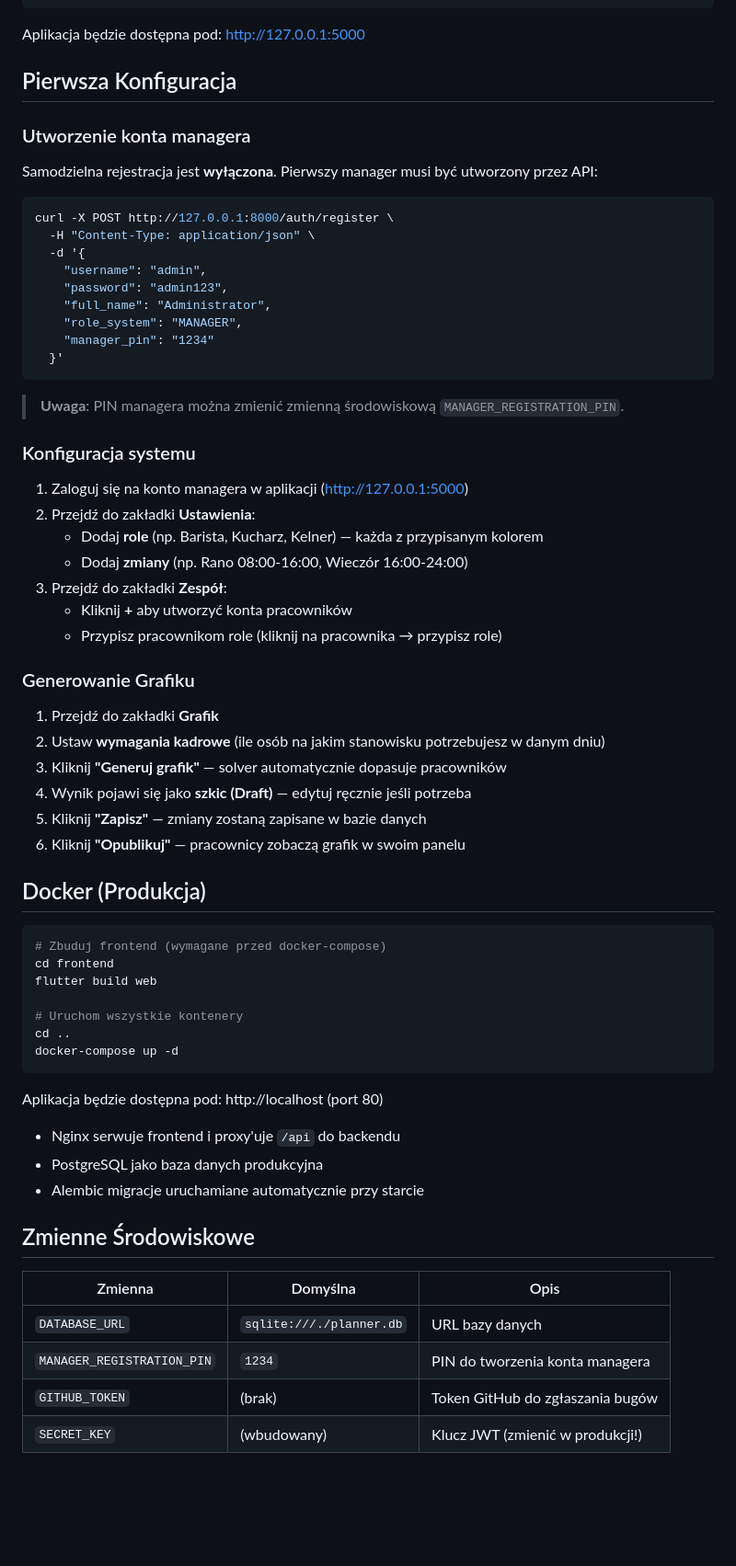
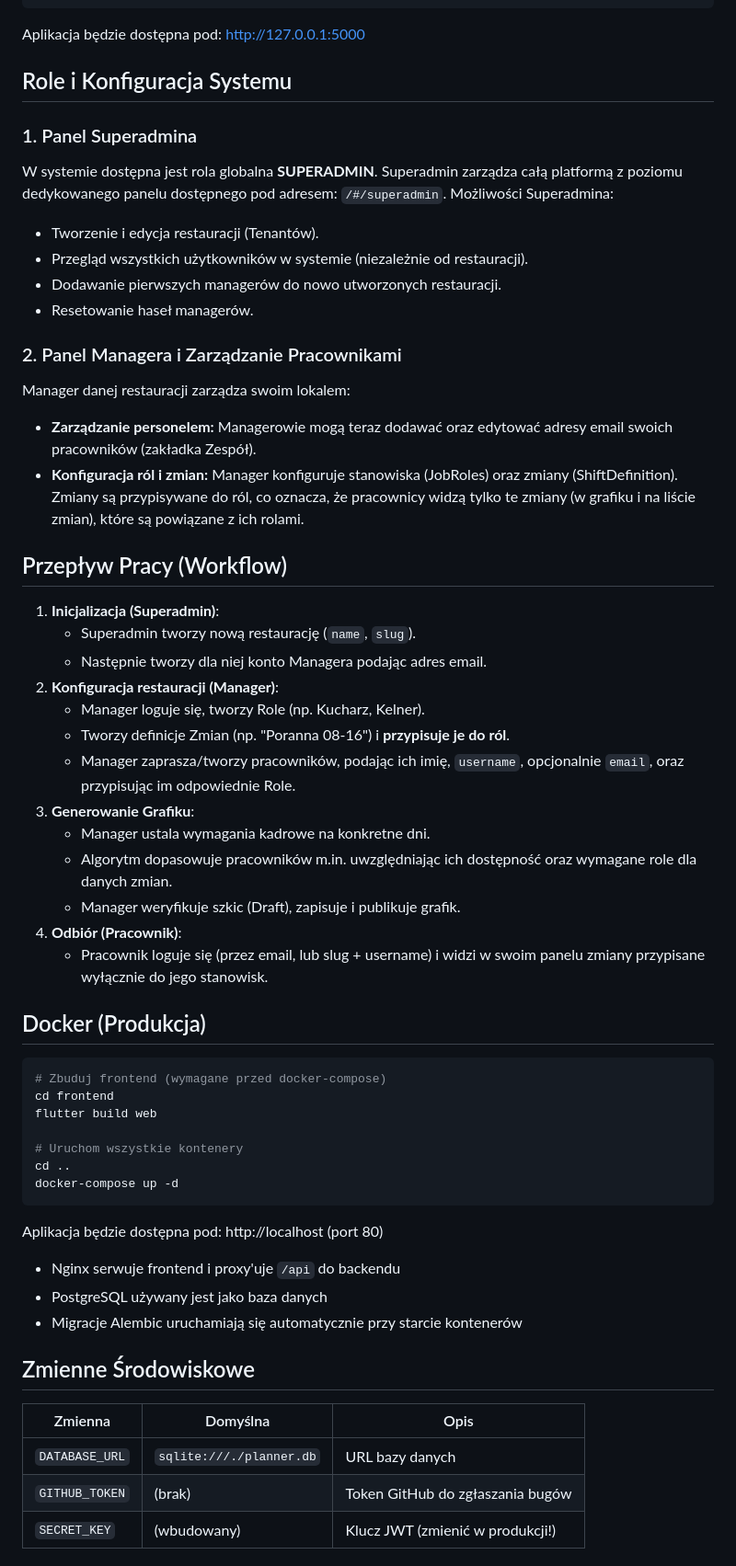
Before and after one commit to mwieclawek/PlannerV2, a Markdown page: QUICKSTART.md, the part around one of its changes. Shown at 92% size. Drawn GitHub-style; blank space fills up the shorter version.

Commit message:
docs: update QUICKSTART.md with multi-tenant and superadmin features

````diff
--- a/QUICKSTART.md
+++ b/QUICKSTART.md
@@ -55,44 +65,36 @@ flutter run -d web-server --web-hostname=127.0.0.1 --web-port=5000
 
 Aplikacja będzie dostępna pod: http://127.0.0.1:5000
 
-## Pierwsza Konfiguracja
+## Role i Konfiguracja Systemu
 
-### Utworzenie konta managera
+### 1. Panel Superadmina
+W systemie dostępna jest rola globalna **SUPERADMIN**. Superadmin zarządza całą platformą z poziomu dedykowanego panelu dostępnego pod adresem: `/#/superadmin`.
+Możliwości Superadmina:
+- Tworzenie i edycja restauracji (Tenantów).
+- Przegląd wszystkich użytkowników w systemie (niezależnie od restauracji).
+- Dodawanie pierwszych managerów do nowo utworzonych restauracji.
+- Resetowanie haseł managerów.
 
-Samodzielna rejestracja jest **wyłączona**. Pierwszy manager musi być utworzony przez API:
+### 2. Panel Managera i Zarządzanie Pracownikami
+Manager danej restauracji zarządza swoim lokalem:
+- **Zarządzanie personelem:** Managerowie mogą teraz dodawać oraz edytować adresy email swoich pracowników (zakładka Zespół).
+- **Konfiguracja ról i zmian:** Manager konfiguruje stanowiska (JobRoles) oraz zmiany (ShiftDefinition). Zmiany są przypisywane do ról, co oznacza, że pracownicy widzą tylko te zmiany (w grafiku i na liście zmian), które są powiązane z ich rolami.
 
-```bash
-curl -X POST http://127.0.0.1:8000/auth/register \
-  -H "Content-Type: application/json" \
-  -d '{
-    "username": "admin",
-    "password": "admin123",
-    "full_name": "Administrator",
-    "role_system": "MANAGER",
-    "manager_pin": "1234"
-  }'
-```
+## Przepływ Pracy (Workflow)
 
-> **Uwaga**: PIN managera można zmienić zmienną środowiskową `MANAGER_REGISTRATION_PIN`.
-
-### Konfiguracja systemu
-
-1. Zaloguj się na konto managera w aplikacji (http://127.0.0.1:5000)
-2. Przejdź do zakładki **Ustawienia**:
-   - Dodaj **role** (np. Barista, Kucharz, Kelner) — każda z przypisanym kolorem
-   - Dodaj **zmiany** (np. Rano 08:00-16:00, Wieczór 16:00-24:00)
-3. Przejdź do zakładki **Zespół**:
-   - Kliknij **+** aby utworzyć konta pracowników
-   - Przypisz pracownikom role (kliknij na pracownika → przypisz role)
-
-### Generowanie Grafiku
-
-1. Przejdź do zakładki **Grafik**
-2. Ustaw **wymagania kadrowe** (ile osób na jakim stanowisku potrzebujesz w danym dniu)
-3. Kliknij **"Generuj grafik"** — solver automatycznie dopasuje pracowników
-4. Wynik pojawi się jako **szkic (Draft)** — edytuj ręcznie jeśli potrzeba
-5. Kliknij **"Zapisz"** — zmiany zostaną zapisane w bazie danych
-6. Kliknij **"Opublikuj"** — pracownicy zobaczą grafik w swoim panelu
+1. **Inicjalizacja (Superadmin)**:
+   - Superadmin tworzy nową restaurację (`name`, `slug`).
+   - Następnie tworzy dla niej konto Managera podając adres email.
+2. **Konfiguracja restauracji (Manager)**:
+   - Manager loguje się, tworzy Role (np. Kucharz, Kelner).
+   - Tworzy definicje Zmian (np. "Poranna 08-16") i **przypisuje je do ról**.
+   - Manager zaprasza/tworzy pracowników, podając ich imię, `username`, opcjonalnie `email`, oraz przypisując im odpowiednie Role.
+3. **Generowanie Grafiku**:
+   - Manager ustala wymagania kadrowe na konkretne dni.
+   - Algorytm dopasowuje pracowników m.in. uwzględniając ich dostępność oraz wymagane role dla danych zmian.
+   - Manager weryfikuje szkic (Draft), zapisuje i publikuje grafik.
+4. **Odbiór (Pracownik)**:
+   - Pracownik loguje się (przez email, lub slug + username) i widzi w swoim panelu zmiany przypisane wyłącznie do jego stanowisk.
 
 ## Docker (Produkcja)
 
@@ -108,15 +110,14 @@ docker-compose up -d
 
 Aplikacja będzie dostępna pod: http://localhost (port 80)
 - Nginx serwuje frontend i proxy'uje `/api` do backendu
-- PostgreSQL jako baza danych produkcyjna
-- Alembic migracje uruchamiane automatycznie przy starcie
+- PostgreSQL używany jest jako baza danych
+- Migracje Alembic uruchamiają się automatycznie przy starcie kontenerów
 
 ## Zmienne Środowiskowe
 
 | Zmienna | Domyślna | Opis |
 |---------|----------|------|
 | `DATABASE_URL` | `sqlite:///./planner.db` | URL bazy danych |
-| `MANAGER_REGISTRATION_PIN` | `1234` | PIN do tworzenia konta managera |
 | `GITHUB_TOKEN` | (brak) | Token GitHub do zgłaszania bugów |
 | `SECRET_KEY` | (wbudowany) | Klucz JWT (zmienić w produkcji!) |
 
````
Also changed, not shown: other parts of QUICKSTART.md (+19 -11 lines).
